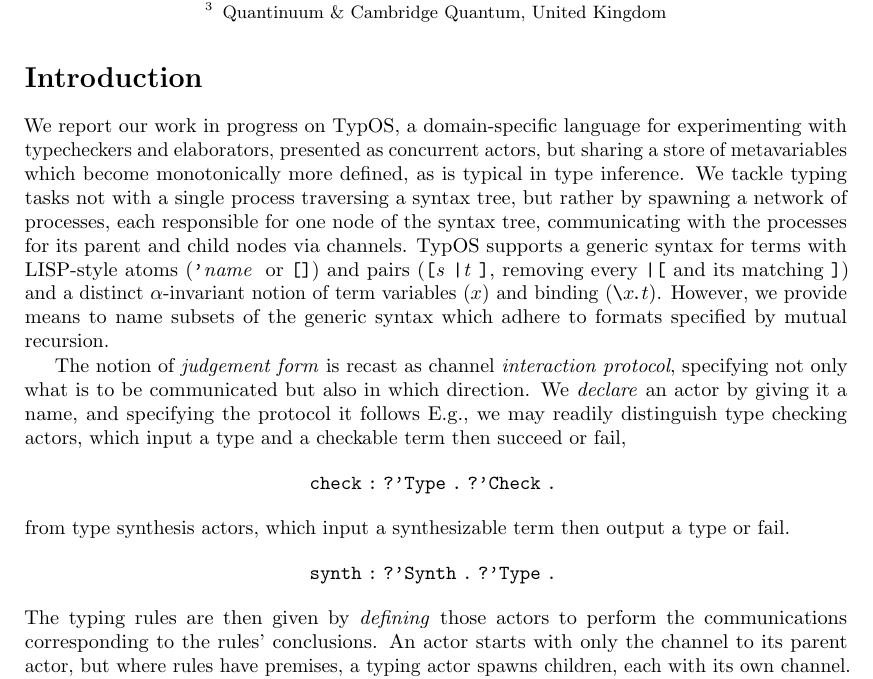
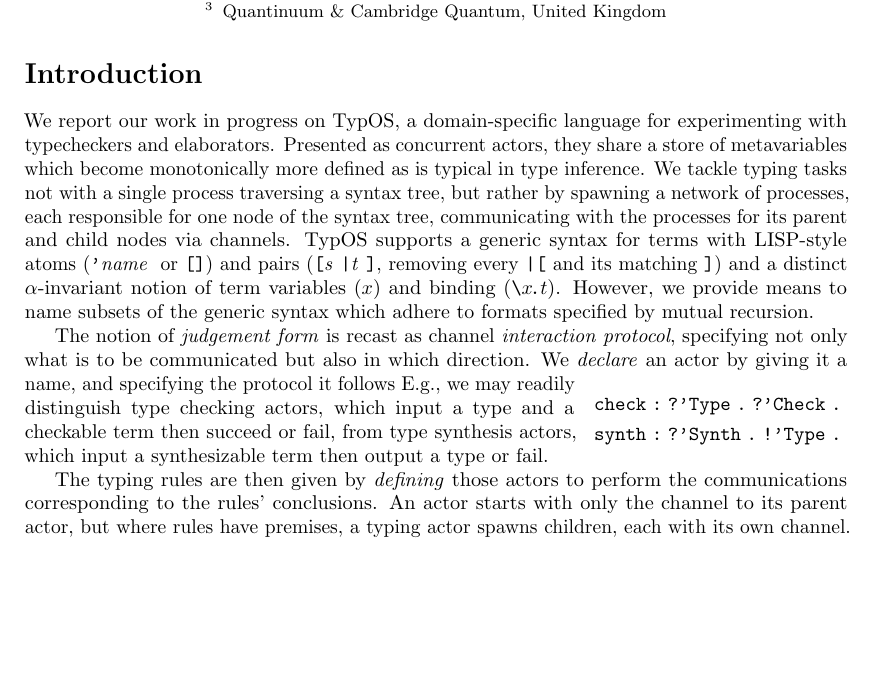
Before and after one commit to msp-strath/TypOS, a LaTeX paper (papers/types/types.tex): part of page 1 of 3, cut so that both start at the same text, the shorter picture padded with empty space. Compiled offline with pdfLaTeX.

Commit message:
[ typesetting ] reclaiming some space

```diff
--- a/papers/types/types.tex
+++ b/papers/types/types.tex
@@ -4,6 +4,11 @@
 \usepackage{textcomp}
 \usepackage{hyperref}
 \usepackage{microtype}
+\usepackage{wrapfig}
+\setlength{\intextsep}{0pt}%
+% \setlength{\columnsep}{2pt}%
+\setlength{\abovedisplayshortskip}{1.5pt}
+\setlength{\belowdisplayshortskip}{1.5pt}
 
 \lstset{basicstyle=\tt}
 \lstset{
@@ -133,9 +138,9 @@ Quantinuum \& Cambridge Quantum, United Kingdom
 \section*{Introduction} % Conor
 
 We report our work in progress on \TypOS{}, a domain-specific language
-for experimenting with typecheckers and elaborators, presented as
-concurrent actors, but sharing a store of metavariables which become
-monotonically more defined, as is typical in type inference.  We
+for experimenting with typecheckers and elaborators. Presented as
+concurrent actors, they share a store of metavariables which become
+monotonically more defined as is typical in type inference.  We
 tackle typing tasks not with a single process traversing a syntax
 tree, but rather by spawning a network of processes, each responsible
 for one node of the syntax tree, communicating with the processes for
@@ -149,18 +154,23 @@ formats specified by mutual recursion.
 
 The notion of \emph{judgement form} is recast as channel
 \emph{interaction protocol}, specifying not only what is to be
-communicated but also in which direction. We \emph{declare} an actor by
-giving it a name, and specifying the protocol it follows E.g., we may
+communicated but also in which direction.
+We \emph{declare} an actor by
+giving it a
+\begin{wrapfigure}{r}{0.3\textwidth}
+ \vspace{-.5\baselineskip}
+  \begin{align*}
+    \tt check \hab \query\atom{Type}\then \query\atom{Check}\then \\
+    \tt synth \hab \query\atom{Synth}\then \bang\atom{Type}\then
+  \end{align*}
+\end{wrapfigure}
+name, and specifying the protocol it follows E.g., we may
 readily distinguish type checking actors, which input a type and a
 checkable term then succeed or fail,
-\[
-  \tt check \hab \query\atom{Type}\then \query\atom{Check}\then
-\]
 from type synthesis actors, which input a synthesizable term then
 output a type or fail.
-\[
-  \tt synth \hab \query\atom{Synth}\then \query\atom{Type}\then
-\]
+
+
 The typing rules are then given by \emph{defining} those actors to
 perform the communications corresponding to the rules' conclusions. An
 actor starts with only the channel to its parent actor, but where
```
